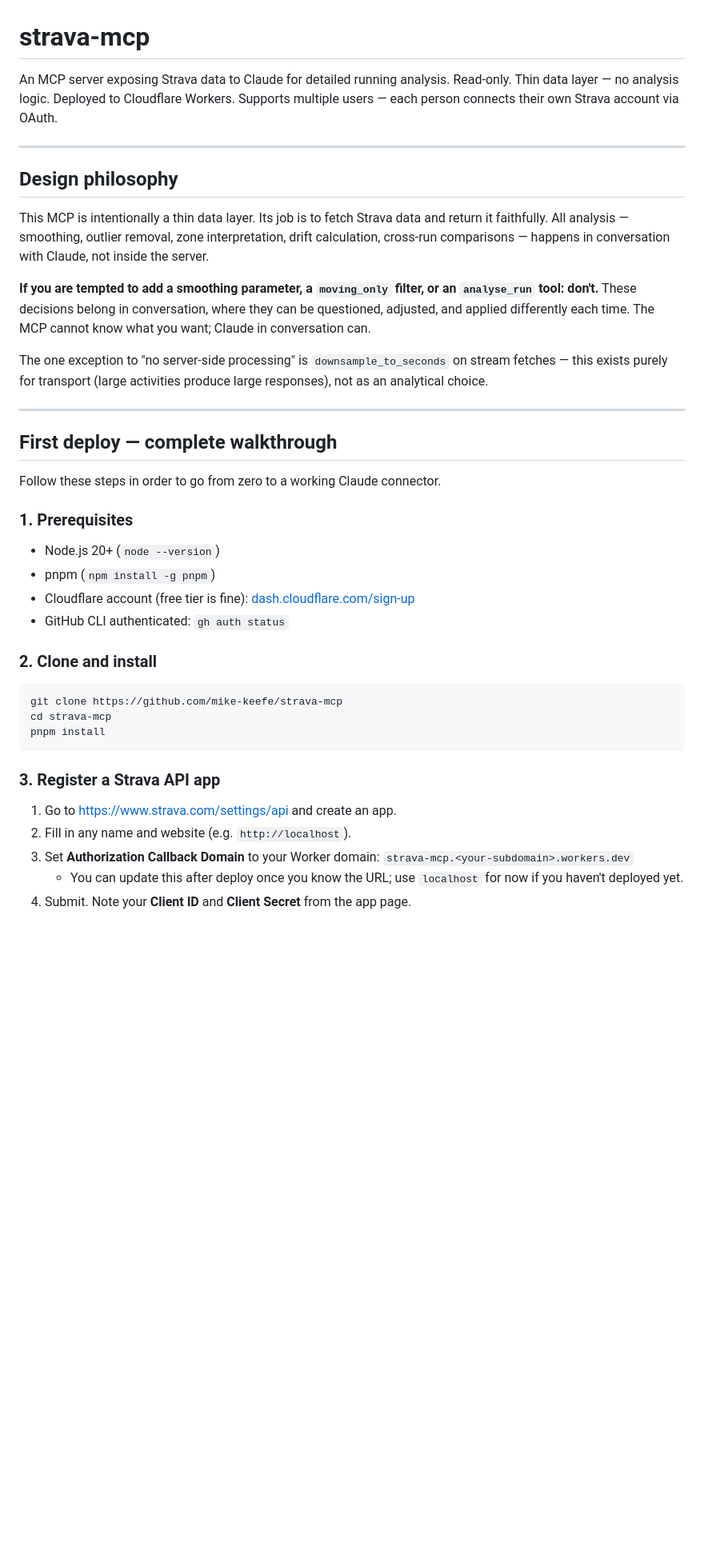
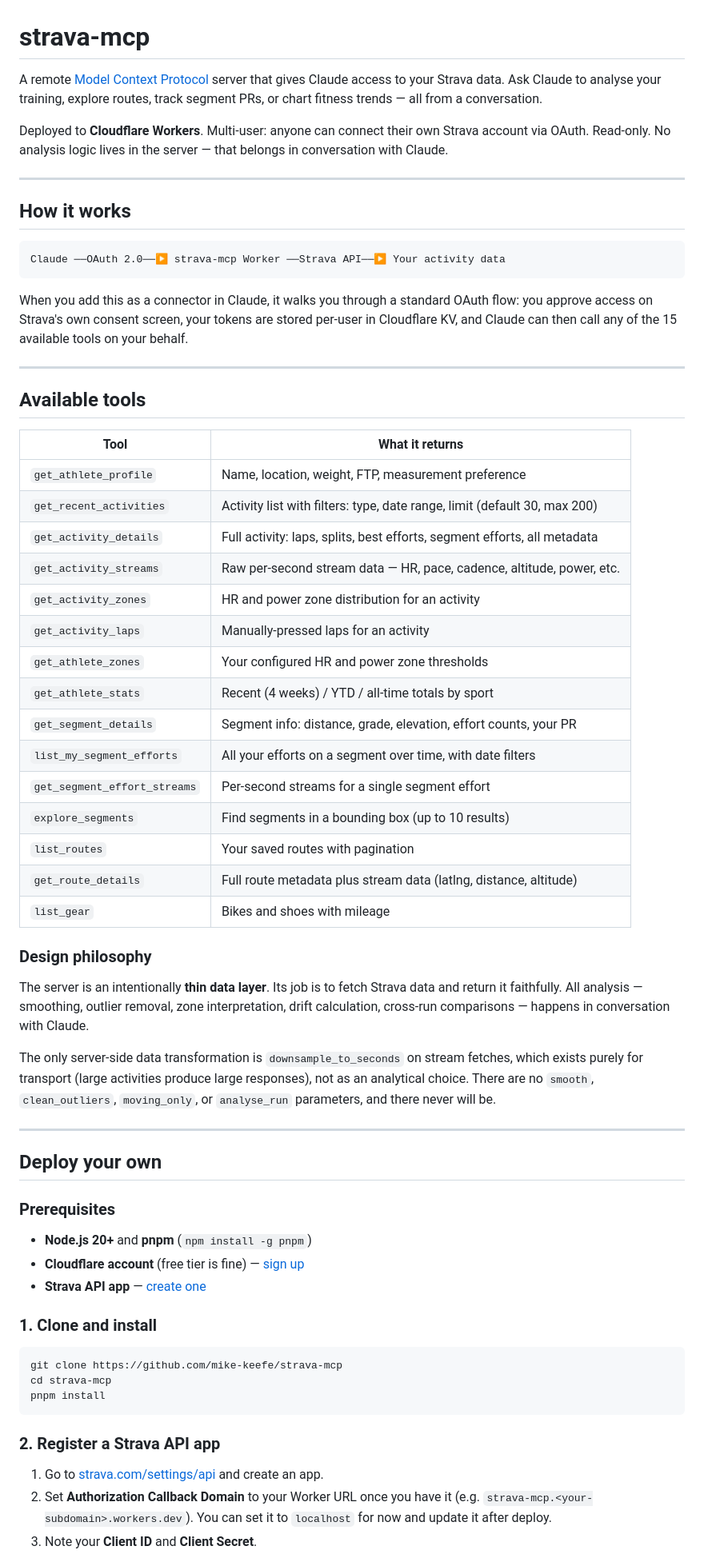
Before and after one commit to mike-keefe/strava-mcp, a Markdown page: README.md, the part around one of its changes. Shown at 80% size. Drawn GitHub-style; blank space fills up the shorter version.

````diff
--- a/README.md
+++ b/README.md
@@ -1,31 +1,58 @@
 # strava-mcp
 
-An MCP server exposing Strava data to Claude for detailed running analysis. Read-only. Thin data layer — no analysis logic. Deployed to Cloudflare Workers. Supports multiple users — each person connects their own Strava account via OAuth.
+A remote [Model Context Protocol](https://modelcontextprotocol.io) server that gives Claude access to your Strava data. Ask Claude to analyse your training, explore routes, track segment PRs, or chart fitness trends — all from a conversation.
+
+Deployed to **Cloudflare Workers**. Multi-user: anyone can connect their own Strava account via OAuth. Read-only. No analysis logic lives in the server — that belongs in conversation with Claude.
 
 ---
 
-## Design philosophy
+## How it works
 
-This MCP is intentionally a thin data layer. Its job is to fetch Strava data and return it faithfully. All analysis — smoothing, outlier removal, zone interpretation, drift calculation, cross-run comparisons — happens in conversation with Claude, not inside the server.
+```
+Claude ──OAuth 2.0──▶ strava-mcp Worker ──Strava API──▶ Your activity data
+```
 
-**If you are tempted to add a smoothing parameter, a `moving_only` filter, or an `analyse_run` tool: don't.** These decisions belong in conversation, where they can be questioned, adjusted, and applied differently each time. The MCP cannot know what you want; Claude in conversation can.
-
-The one exception to "no server-side processing" is `downsample_to_seconds` on stream fetches — this exists purely for transport (large activities produce large responses), not as an analytical choice.
+When you add this as a connector in Claude, it walks you through a standard OAuth flow: you approve access on Strava's own consent screen, your tokens are stored per-user in Cloudflare KV, and Claude can then call any of the 15 available tools on your behalf.
 
 ---
 
-## First deploy — complete walkthrough
+## Available tools
 
-Follow these steps in order to go from zero to a working Claude connector.
+| Tool | What it returns |
+|------|-----------------|
+| `get_athlete_profile` | Name, location, weight, FTP, measurement preference |
+| `get_recent_activities` | Activity list with filters: type, date range, limit (default 30, max 200) |
+| `get_activity_details` | Full activity: laps, splits, best efforts, segment efforts, all metadata |
+| `get_activity_streams` | Raw per-second stream data — HR, pace, cadence, altitude, power, etc. |
+| `get_activity_zones` | HR and power zone distribution for an activity |
+| `get_activity_laps` | Manually-pressed laps for an activity |
+| `get_athlete_zones` | Your configured HR and power zone thresholds |
+| `get_athlete_stats` | Recent (4 weeks) / YTD / all-time totals by sport |
+| `get_segment_details` | Segment info: distance, grade, elevation, effort counts, your PR |
+| `list_my_segment_efforts` | All your efforts on a segment over time, with date filters |
+| `get_segment_effort_streams` | Per-second streams for a single segment effort |
+| `explore_segments` | Find segments in a bounding box (up to 10 results) |
+| `list_routes` | Your saved routes with pagination |
+| `get_route_details` | Full route metadata plus stream data (latlng, distance, altitude) |
+| `list_gear` | Bikes and shoes with mileage |
 
-### 1. Prerequisites
+### Design philosophy
 
-- Node.js 20+ (`node --version`)
-- pnpm (`npm install -g pnpm`)
-- Cloudflare account (free tier is fine): [dash.cloudflare.com/sign-up](https://dash.cloudflare.com/sign-up)
-- GitHub CLI authenticated: `gh auth status`
+The server is an intentionally **thin data layer**. Its job is to fetch Strava data and return it faithfully. All analysis — smoothing, outlier removal, zone interpretation, drift calculation, cross-run comparisons — happens in conversation with Claude.
 
-### 2. Clone and install
+The only server-side data transformation is `downsample_to_seconds` on stream fetches, which exists purely for transport (large activities produce large responses), not as an analytical choice. There are no `smooth`, `clean_outliers`, `moving_only`, or `analyse_run` parameters, and there never will be.
+
+---
+
+## Deploy your own
+
+### Prerequisites
+
+- **Node.js 20+** and **pnpm** (`npm install -g pnpm`)
+- **Cloudflare account** (free tier is fine) — [sign up](https://dash.cloudflare.com/sign-up)
+- **Strava API app** — [create one](https://www.strava.com/settings/api)
+
+### 1. Clone and install
 
 ```bash
 git clone https://github.com/mike-keefe/strava-mcp
@@ -33,11 +60,9 @@ cd strava-mcp
 pnpm install
 ```
 
-### 3. Register a Strava API app
+### 2. Register a Strava API app
 
-1. Go to [https://www.strava.com/settings/api](https://www.strava.com/settings/api) and create an app.
-2. Fill in any name and website (e.g. `http://localhost`).
-3. Set **Authorization Callback Domain** to your Worker domain: `strava-mcp.<your-subdomain>.workers.dev`
-   - You can update this after deploy once you know the URL; use `localhost` for now if you haven't deployed yet.
-4. Submit. Note your **Client ID** and **Client Secret** from the app page.
+1. Go to [strava.com/settings/api](https://www.strava.com/settings/api) and create an app.
+2. Set **Authorization Callback Domain** to your Worker URL once you have it (e.g. `strava-mcp.<your-subdomain>.workers.dev`). You can set it to `localhost` for now and update it after deploy.
+3. Note your **Client ID** and **Client Secret**.
 
````
Also changed, not shown: other parts of README.md (+77 -73 lines).
